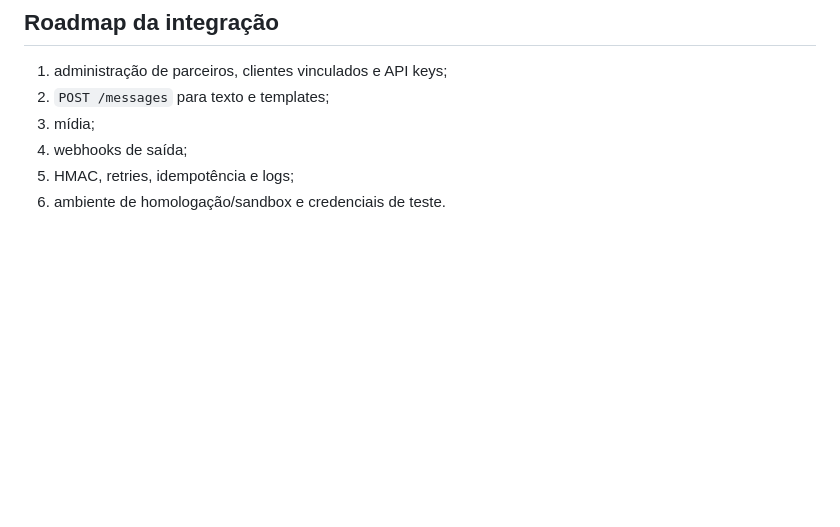
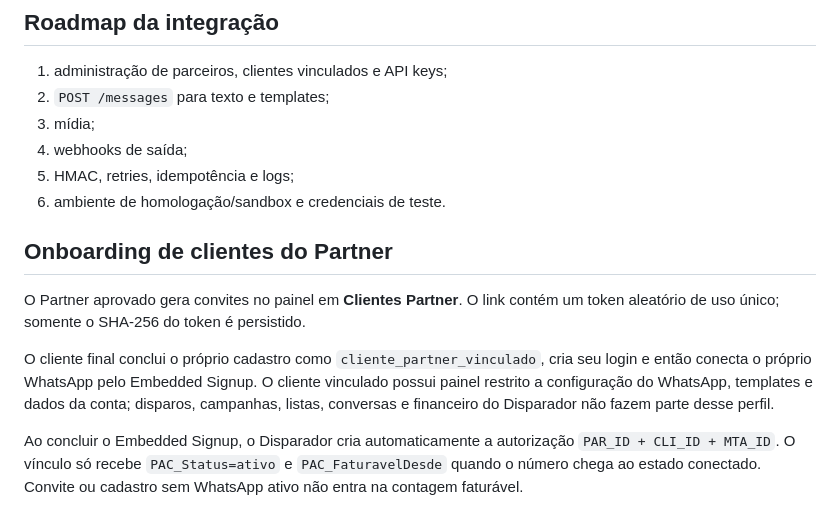
Before and after one commit to lembergrs/disparador-whatsapp-meta, a Markdown page: docs/partner-api-v1.md, the part around the change. Rendered like a GitHub page; blank space fills up the shorter version.

Commit message:
Documenta onboarding de clientes Partner

```diff
--- a/docs/partner-api-v1.md
+++ b/docs/partner-api-v1.md
@@ -223,3 +223,12 @@ Os dados fiscais obrigatórios permanecem nos campos `CLI_NFSe_*` do cadastro do
 4. webhooks de saída;
 5. HMAC, retries, idempotência e logs;
 6. ambiente de homologação/sandbox e credenciais de teste.
+
+
+## Onboarding de clientes do Partner
+
+O Partner aprovado gera convites no painel em **Clientes Partner**. O link contém um token aleatório de uso único; somente o SHA-256 do token é persistido.
+
+O cliente final conclui o próprio cadastro como `cliente_partner_vinculado`, cria seu login e então conecta o próprio WhatsApp pelo Embedded Signup. O cliente vinculado possui painel restrito a configuração do WhatsApp, templates e dados da conta; disparos, campanhas, listas, conversas e financeiro do Disparador não fazem parte desse perfil.
+
+Ao concluir o Embedded Signup, o Disparador cria automaticamente a autorização `PAR_ID + CLI_ID + MTA_ID`. O vínculo só recebe `PAC_Status=ativo` e `PAC_FaturavelDesde` quando o número chega ao estado conectado. Convite ou cadastro sem WhatsApp ativo não entra na contagem faturável.
```
